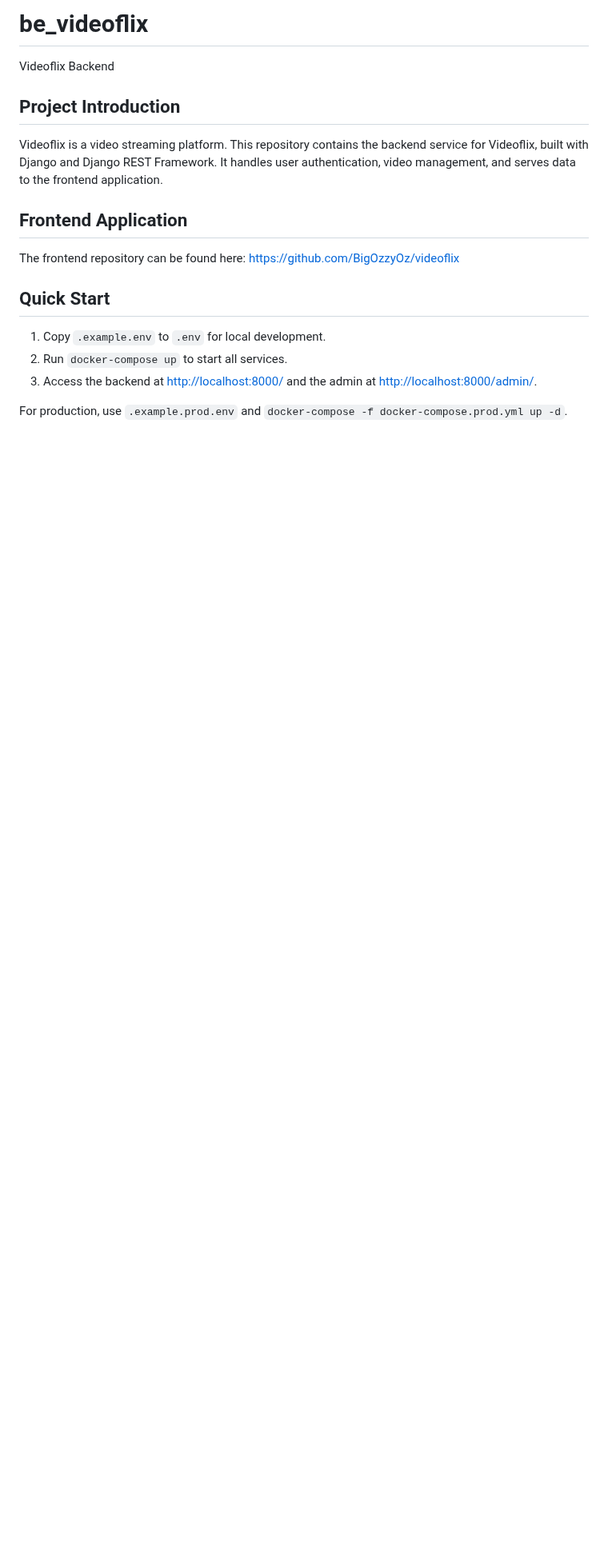
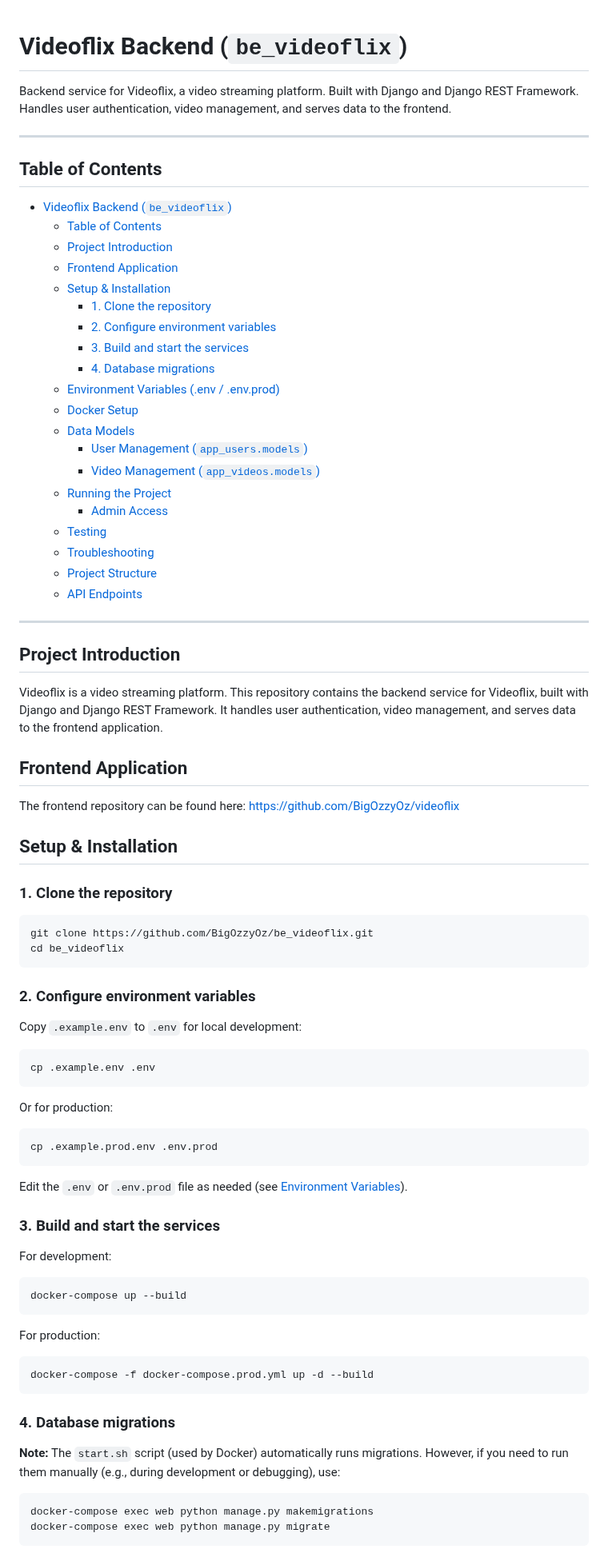
Before and after one commit to BigOzzyOz/be_videoflix, a Markdown page: README.md, the part around one of its changes. Shown at 80% size. Rendered like a GitHub page; blank space fills up the shorter version.

Commit message:
Update README.md to enhance project documentation and structure

````diff
--- a/README.md
+++ b/README.md
@@ -1,6 +1,34 @@
-# be_videoflix
 
-Videoflix Backend
+# Videoflix Backend (`be_videoflix`)
+
+Backend service for Videoflix, a video streaming platform. Built with Django and Django REST Framework. Handles user authentication, video management, and serves data to the frontend.
+
+---
+
+## Table of Contents
+
+- [Videoflix Backend (`be_videoflix`)](#videoflix-backend-be_videoflix)
+  - [Table of Contents](#table-of-contents)
+  - [Project Introduction](#project-introduction)
+  - [Frontend Application](#frontend-application)
+  - [Setup \& Installation](#setup--installation)
+    - [1. Clone the repository](#1-clone-the-repository)
+    - [2. Configure environment variables](#2-configure-environment-variables)
+    - [3. Build and start the services](#3-build-and-start-the-services)
+    - [4. Database migrations](#4-database-migrations)
+  - [Environment Variables (.env / .env.prod)](#environment-variables-env--envprod)
+  - [Docker Setup](#docker-setup)
+  - [Data Models](#data-models)
+    - [User Management (`app_users.models`)](#user-management-app_usersmodels)
+    - [Video Management (`app_videos.models`)](#video-management-app_videosmodels)
+  - [Running the Project](#running-the-project)
+    - [Admin Access](#admin-access)
+  - [Testing](#testing)
+  - [Troubleshooting](#troubleshooting)
+  - [Project Structure](#project-structure)
+  - [API Endpoints](#api-endpoints)
+
+---
 
 ## Project Introduction
 
@@ -10,10 +38,51 @@ Videoflix is a video streaming platform. This repository contains the backend se
 
 The frontend repository can be found here: [https://github.com/BigOzzyOz/videoflix](https://github.com/BigOzzyOz/videoflix)
 
-## Quick Start
+## Setup & Installation
 
-1. Copy `.example.env` to `.env` for local development.
-2. Run `docker-compose up` to start all services.
-3. Access the backend at [http://localhost:8000/](http://localhost:8000/) and the admin at [http://localhost:8000/admin/](http://localhost:8000/admin/).
+### 1. Clone the repository
 
-For production, use `.example.prod.env` and `docker-compose -f docker-compose.prod.yml up -d`.
+```bash
+git clone https://github.com/BigOzzyOz/be_videoflix.git
+cd be_videoflix
+```
+
+### 2. Configure environment variables
+
+Copy `.example.env` to `.env` for local development:
+
+```bash
+cp .example.env .env
+```
+
+Or for production:
+
+```bash
+cp .example.prod.env .env.prod
+```
+
+Edit the `.env` or `.env.prod` file as needed (see [Environment Variables](#environment-variables-env--envprod)).
+
+### 3. Build and start the services
+
+For development:
+
+```bash
+docker-compose up --build
+```
+
+For production:
+
+```bash
+docker-compose -f docker-compose.prod.yml up -d --build
+```
+
+### 4. Database migrations
+
+**Note:** The `start.sh` script (used by Docker) automatically runs migrations. However, if you need to run them manually (e.g., during development or debugging), use:
+
+```bash
+docker-compose exec web python manage.py makemigrations
+docker-compose exec web python manage.py migrate
+```
+
````
Also changed, not shown: other parts of README.md (+10 -19 lines).
